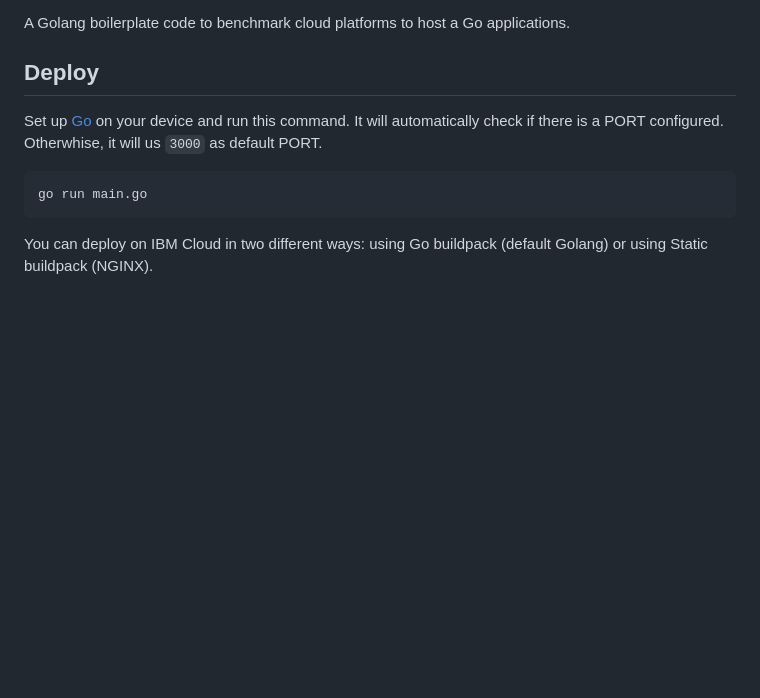
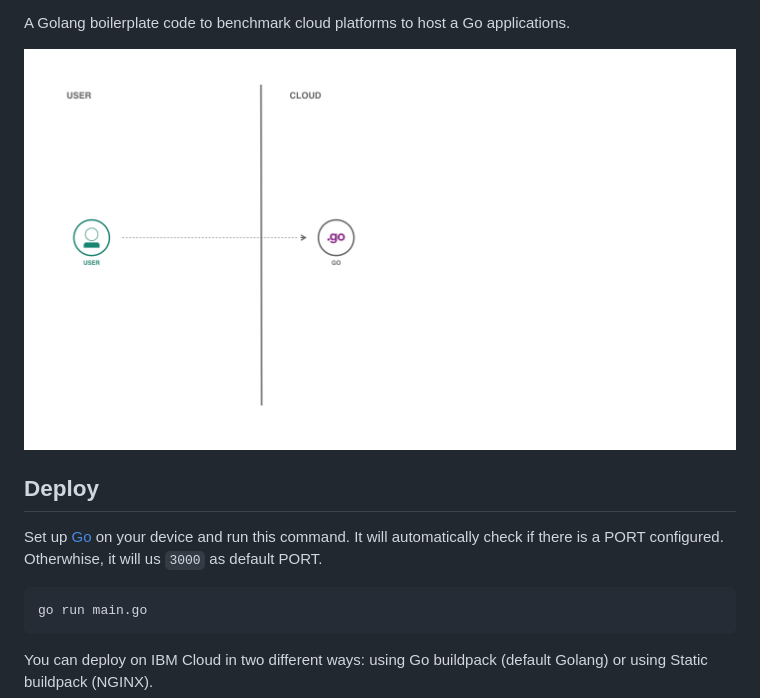
Before and after one commit to victorshinya/go-cloud, a Markdown page: README.md, the part around the change printed below. GitHub-like rendering; pictures changed too: doc/source/images/architecture.jpeg (added); blank space fills up the shorter version.

```diff
--- a/README.md
+++ b/README.md
@@ -3,4 +6,6 @@
 A Golang boilerplate code to benchmark cloud platforms to host a Go applications.
+
+![Architecture Design](doc/source/images/architecture.jpeg)
 
 ## Deploy
 
```
Also changed, not shown: other parts of README.md (+3 -0 lines).
